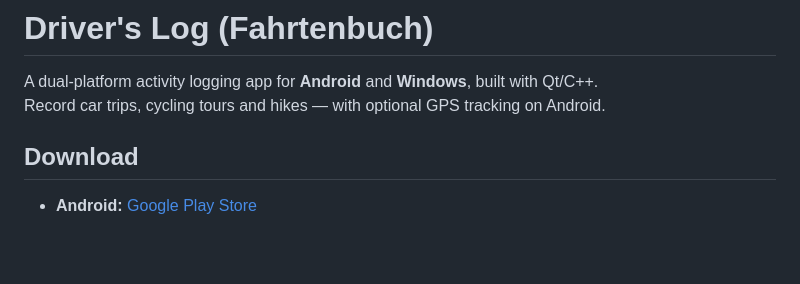
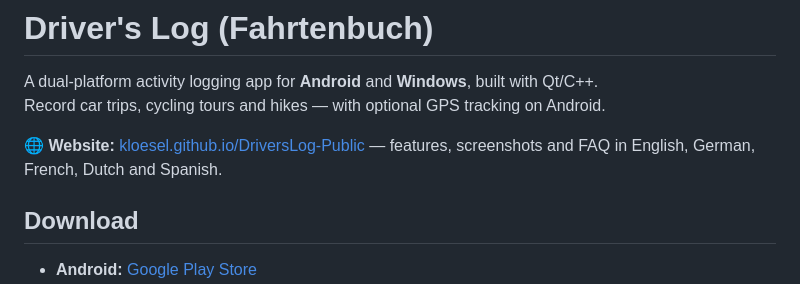
Before and after one commit to Kloesel/DriversLog-Public, a Markdown page: README.md, the part around the change. Rendered like a GitHub page; blank space fills up the shorter version.

Commit message:
README: Link zur Webseite

```diff
--- a/README.md
+++ b/README.md
@@ -2,6 +2,8 @@
 
 A dual-platform activity logging app for **Android** and **Windows**, built with Qt/C++.
 Record car trips, cycling tours and hikes — with optional GPS tracking on Android.
+
+🌐 **Website:** [kloesel.github.io/DriversLog-Public](https://kloesel.github.io/DriversLog-Public/) — features, screenshots and FAQ in English, German, French, Dutch and Spanish.
 
 ## Download
 
```
